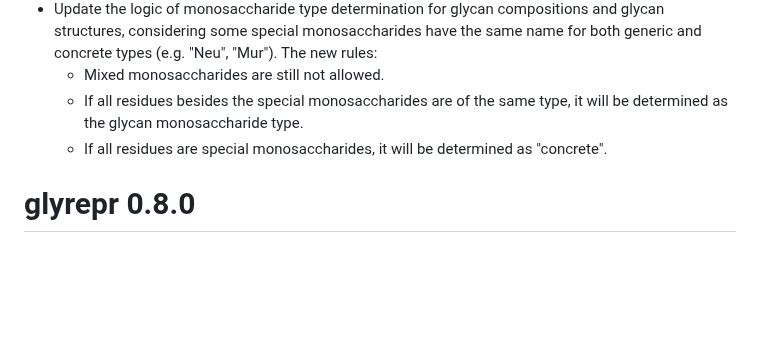
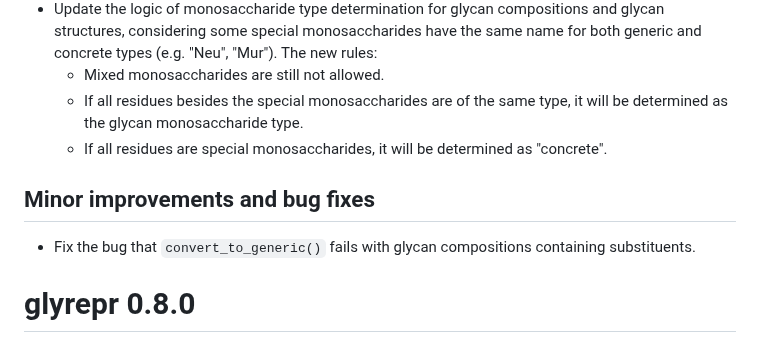
Before and after one commit to glycoverse/glyrepr, a Markdown page: NEWS.md, the part around the change. GitHub-like rendering; blank space fills up the shorter version.

Commit message:
docs: update NEWS

```diff
--- a/NEWS.md
+++ b/NEWS.md
@@ -10,6 +10,10 @@
   * Mixed monosaccharides are still not allowed.
   * If all residues besides the special monosaccharides are of the same type, it will be determined as the glycan monosaccharide type.
   * If all residues are special monosaccharides, it will be determined as "concrete".
+
+## Minor improvements and bug fixes
+
+* Fix the bug that `convert_to_generic()` fails with glycan compositions containing substituents.
 
 # glyrepr 0.8.0
 
```
